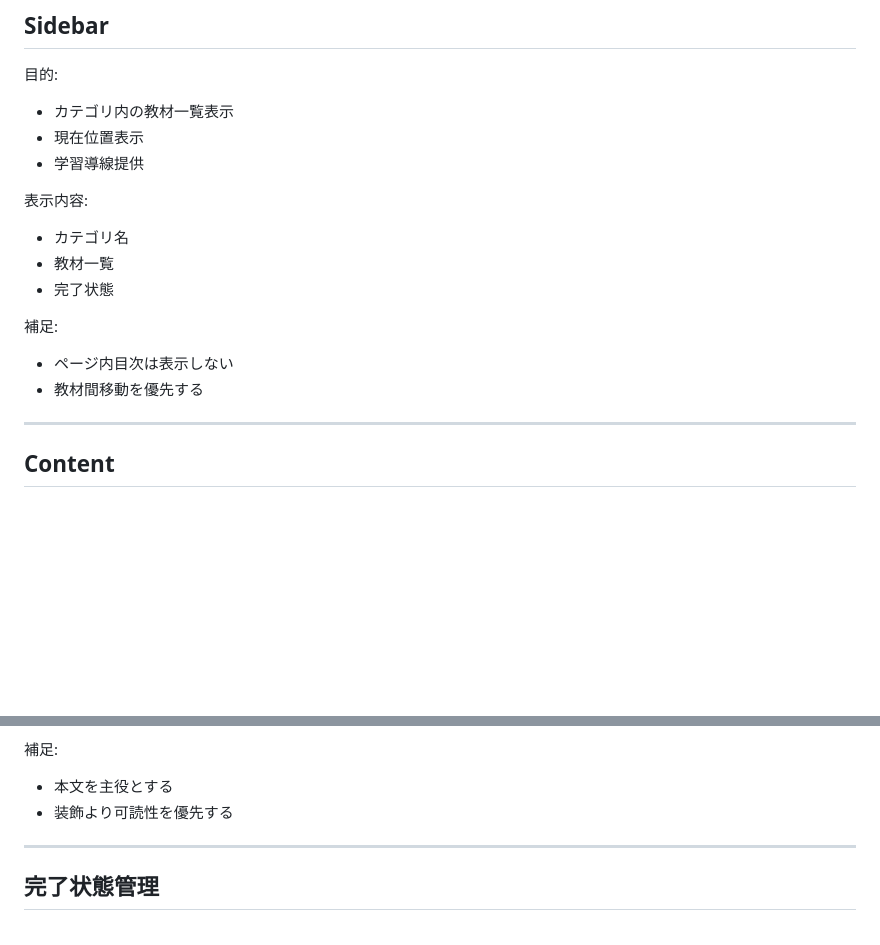
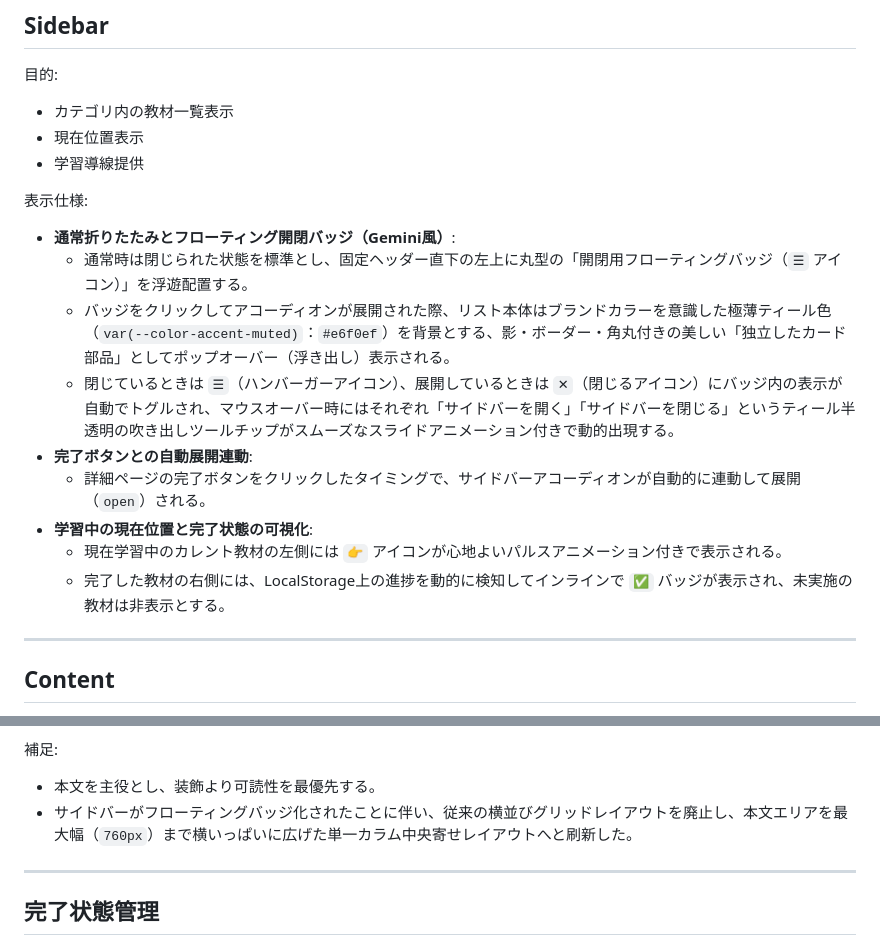
Before and after one commit to marks-dev/generative-ai-workbook, a Markdown page: docs/content-page-design.md, 2 parts joined by grey strips. Drawn GitHub-style; blank space fills up the shorter version.

```diff
--- a/docs/content-page-design.md
+++ b/docs/content-page-design.md
@@ -95,16 +95,17 @@ Content
 - 現在位置表示
 - 学習導線提供
 
-表示内容:
+表示仕様:
 
-- カテゴリ名
-- 教材一覧
-- 完了状態
-
-補足:
-
-- ページ内目次は表示しない
-- 教材間移動を優先する
+- **通常折りたたみとフローティング開閉バッジ（Gemini風）**:
+  - 通常時は閉じられた状態を標準とし、固定ヘッダー直下の左上に丸型の「開閉用フローティングバッジ（`☰` アイコン）」を浮遊配置する。
+  - バッジをクリックしてアコーディオンが展開された際、リスト本体はブランドカラーを意識した極薄ティール色（`var(--color-accent-muted)`：`#e6f0ef`）を背景とする、影・ボーダー・角丸付きの美しい「独立したカード部品」としてポップオーバー（浮き出し）表示される。
+  - 閉じているときは `☰`（ハンバーガーアイコン）、展開しているときは `✕`（閉じるアイコン）にバッジ内の表示が自動でトグルされ、マウスオーバー時にはそれぞれ「サイドバーを開く」「サイドバーを閉じる」というティール半透明の吹き出しツールチップがスムーズなスライドアニメーション付きで動的出現する。
+- **完了ボタンとの自動展開連動**:
+  - 詳細ページの完了ボタンをクリックしたタイミングで、サイドバーアコーディオンが自動的に連動して展開（`open`）される。
+- **学習中の現在位置と完了状態の可視化**:
+  - 現在学習中のカレント教材の左側には `👉` アイコンが心地よいパルスアニメーション付きで表示される。
+  - 完了した教材の右側には、LocalStorage上の進捗を動的に検知してインラインで `✅` バッジが表示され、未実施の教材は非表示とする。
 
 ---
 
@@ -122,8 +123,8 @@ Content
 
 補足:
 
-- 本文を主役とする
-- 装飾より可読性を優先する
+- 本文を主役とし、装飾より可読性を最優先する。
+- サイドバーがフローティングバッジ化されたことに伴い、従来の横並びグリッドレイアウトを廃止し、本文エリアを最大幅（`760px`）まで横いっぱいに広げた単一カラム中央寄せレイアウトへと刷新した。
 
 ---
 
```
Also changed, not shown: docs/ROADMAP.md (+6 -0 lines), docs/learning-progress-design.md (+4 -1 lines).
